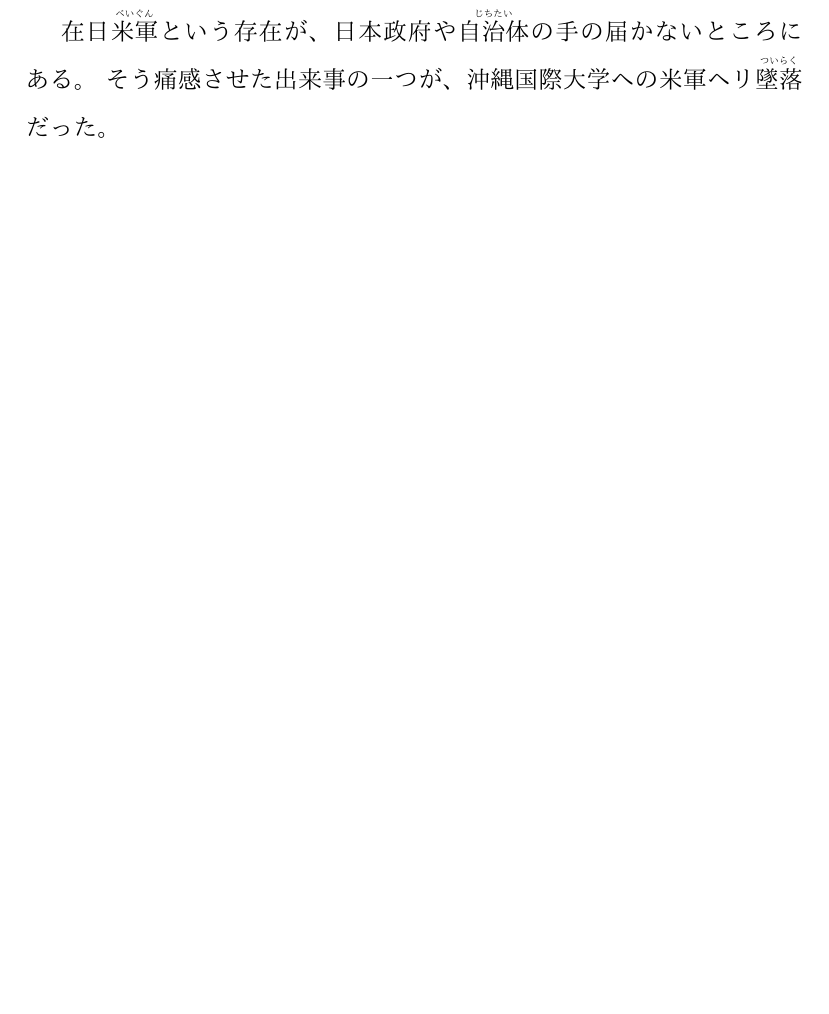
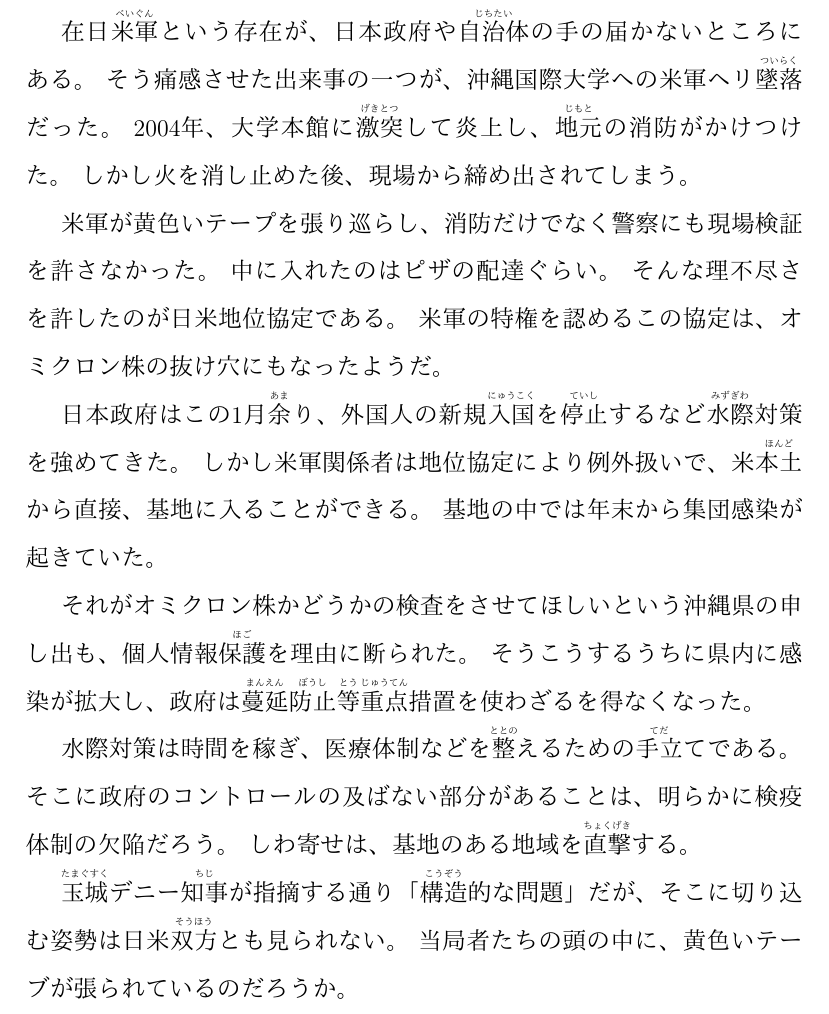
Before and after one commit to HyuksuRyu/tensei-jingo, a LaTeX document (text/tensei_2022-01-06.tex): part of the page, cut so that both start at the same text, the shorter picture padded with empty space. Compiled offline with pdfLaTeX.

Commit message:
add full text for 2022-01-06

```diff
--- a/text/tensei_2022-01-06.tex
+++ b/text/tensei_2022-01-06.tex
@@ -12,6 +12,30 @@
 \begin{CJK}{UTF8}{ipxm}
     在日\ruby{米軍}{べいぐん}という存在が、日本政府や\ruby{自治体}{じちたい}の手の届かないところにある。
     そう痛感させた出来事の一つが、沖縄国際大学への米軍ヘリ\ruby{墜落}{ついらく}だった。
+    2004年、大学本館に\ruby{激突}{げきとつ}して炎上し、\ruby{地元}{じもと}の消防がかけつけた。
+    しかし火を消し止めた後、現場から締め出されてしまう。
+
+    米軍が黄色いテープを張り巡らし、消防だけでなく警察にも現場検証を許さなかった。
+    中に入れたのはピザの配達ぐらい。
+    そんな理不尽さを許したのが日米地位協定である。
+    米軍の特権を認めるこの協定は、オミクロン株の抜け穴にもなったようだ。
+
+    日本政府はこの1月\ruby{余}{あま}り、外国人の新規\ruby{入国}{にゅうこく}を\ruby{停止}{ていし}するなど\ruby{水際}{みずぎわ}対策を強めてきた。
+    しかし米軍関係者は地位協定により例外扱いで、米\ruby{本土}{ほんど}から直接、基地に入ることができる。
+    基地の中では年末から集団感染が起きていた。
+
+    それがオミクロン株かどうかの検査をさせてほしいという沖縄県の申し出も、個人情報\ruby{保護}{ほご}を理由に断られた。
+    そうこうするうちに県内に感染が拡大し、政府は\ruby{蔓延}{まんえん}\ruby{防止}{ぼうし}\ruby{等}{とう}\ruby{重点}{じゅうてん}措置を使わざるを得なくなった。
+
+    水際対策は時間を稼ぎ、医療体制などを\ruby{整}{ととの}えるための\ruby{手立}{てだ}てである。
+    そこに政府のコントロールの及ばない部分があることは、明らかに検疫体制の欠陥だろう。
+    しわ寄せは、基地のある地域を\ruby{直撃}{ちょくげき}する。
+
+    \ruby{玉城}{たまぐすく}デニー\ruby{知事}{ちじ}が指摘する通り「\ruby{構造}{こうぞう}的な問題」だが、そこに切り込む姿勢は日米\ruby{双方}{そうほう}とも見られない。
+    当局者たちの頭の中に、黄色いテーブが張られているのだろうか。
+
+
+
 
 \end{CJK}
 \end{document}
```
Also changed, not shown: text/tensei_2022-01-06.pdf.
